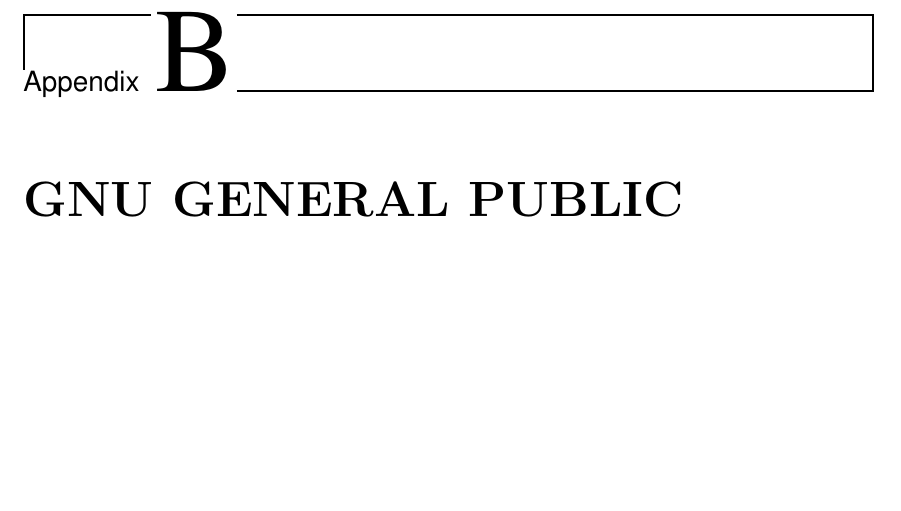
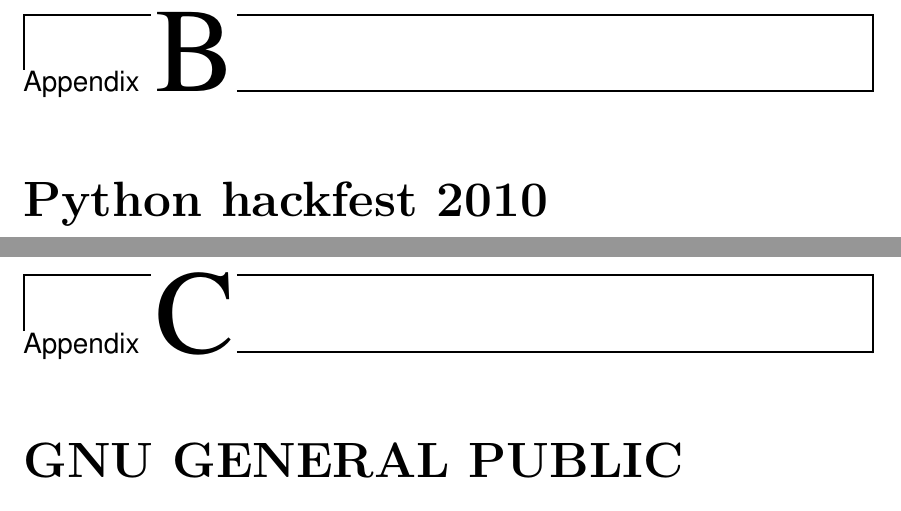
Before and after one commit to nacho/project-doc, a LaTeX thesis (main.tex): part of page 107 of 116 before the commit and two parts of pages 107 and 109 of 118 after it, the two joined at a grey line, cut so that both start at the same text, the shorter picture padded with empty space. Compiled offline with pdfLaTeX.

Commit message:
main: add Python hackfest chapter

```diff
--- a/main.tex
+++ b/main.tex
@@ -196,6 +196,7 @@
 
 \appendix
 \chapter{Workflow using git}
+\chapter{Python hackfest 2010}
 \include{gpl}
 
 \nocite{*}
```
